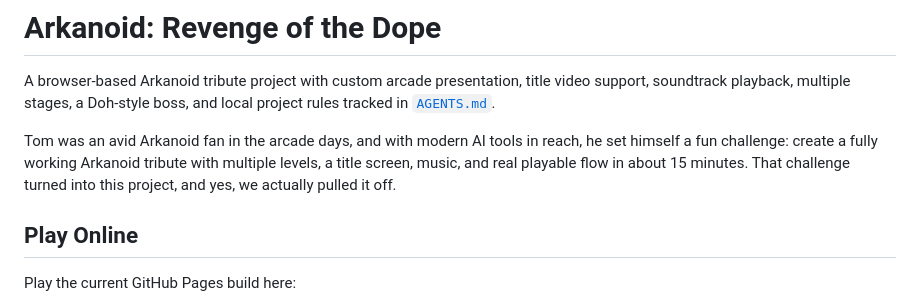
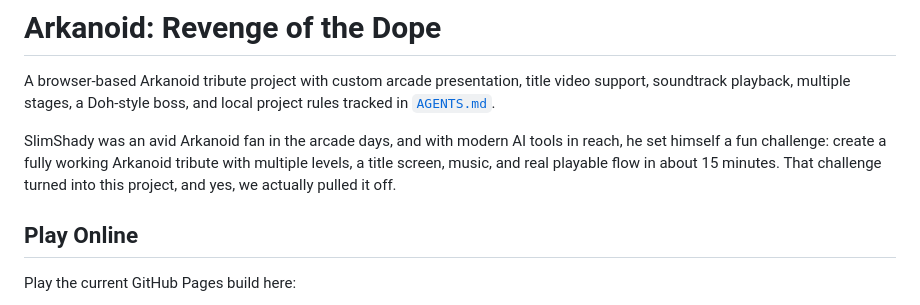
Before and after one commit to Shadow2442/Arkanoid-Revenge-of-the-Dope, a Markdown page: README.md, the part around the change. Rendered like a GitHub page.

Commit message:
Use SlimShady in README story

```diff
--- a/README.md
+++ b/README.md
@@ -2,7 +2,7 @@
 
 A browser-based Arkanoid tribute project with custom arcade presentation, title video support, soundtrack playback, multiple stages, a Doh-style boss, and local project rules tracked in [`AGENTS.md`](./AGENTS.md).
 
-Tom was an avid Arkanoid fan in the arcade days, and with modern AI tools in reach, he set himself a fun challenge: create a fully working Arkanoid tribute with multiple levels, a title screen, music, and real playable flow in about 15 minutes. That challenge turned into this project, and yes, we actually pulled it off.
+SlimShady was an avid Arkanoid fan in the arcade days, and with modern AI tools in reach, he set himself a fun challenge: create a fully working Arkanoid tribute with multiple levels, a title screen, music, and real playable flow in about 15 minutes. That challenge turned into this project, and yes, we actually pulled it off.
 
 ## Play Online
 
```
